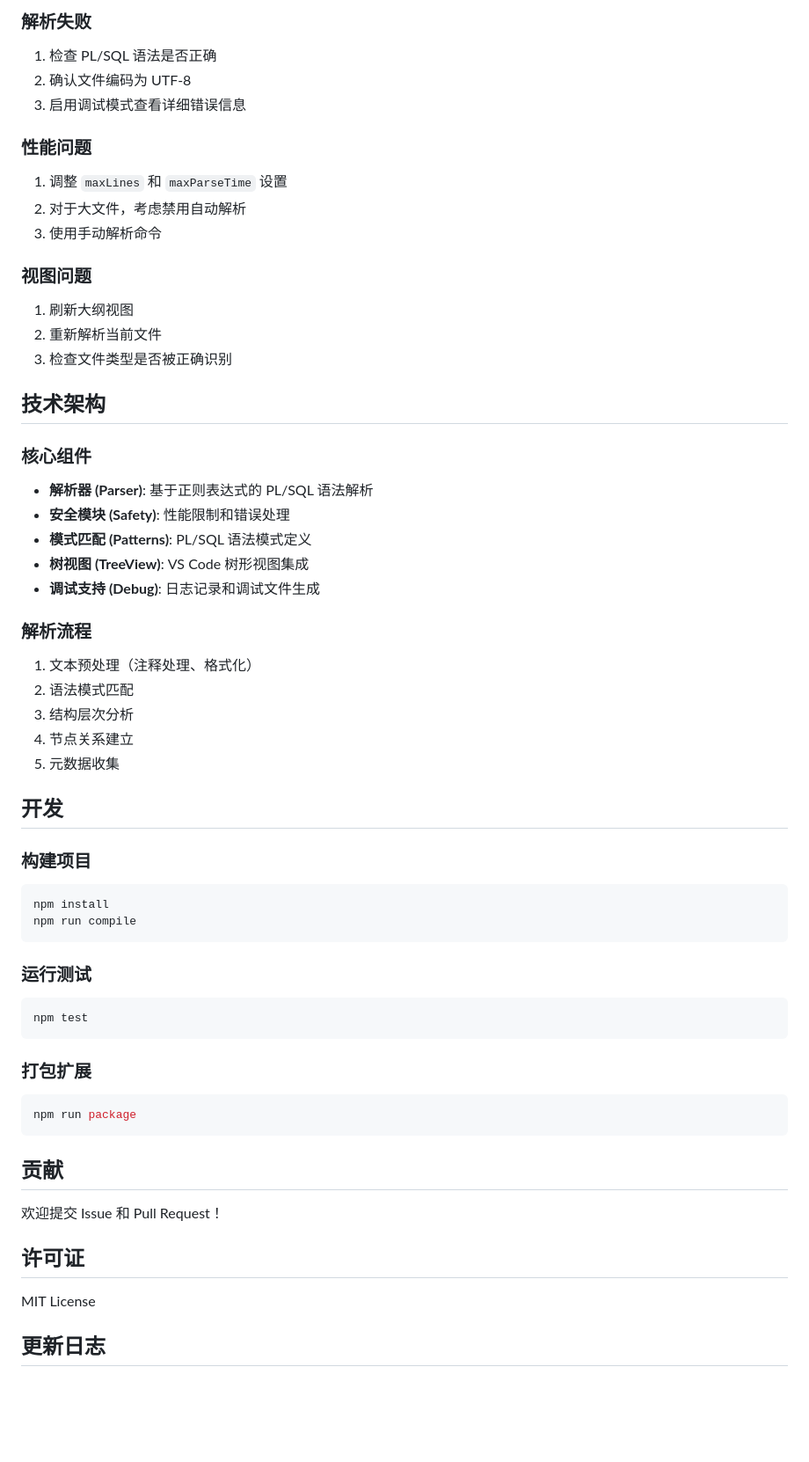
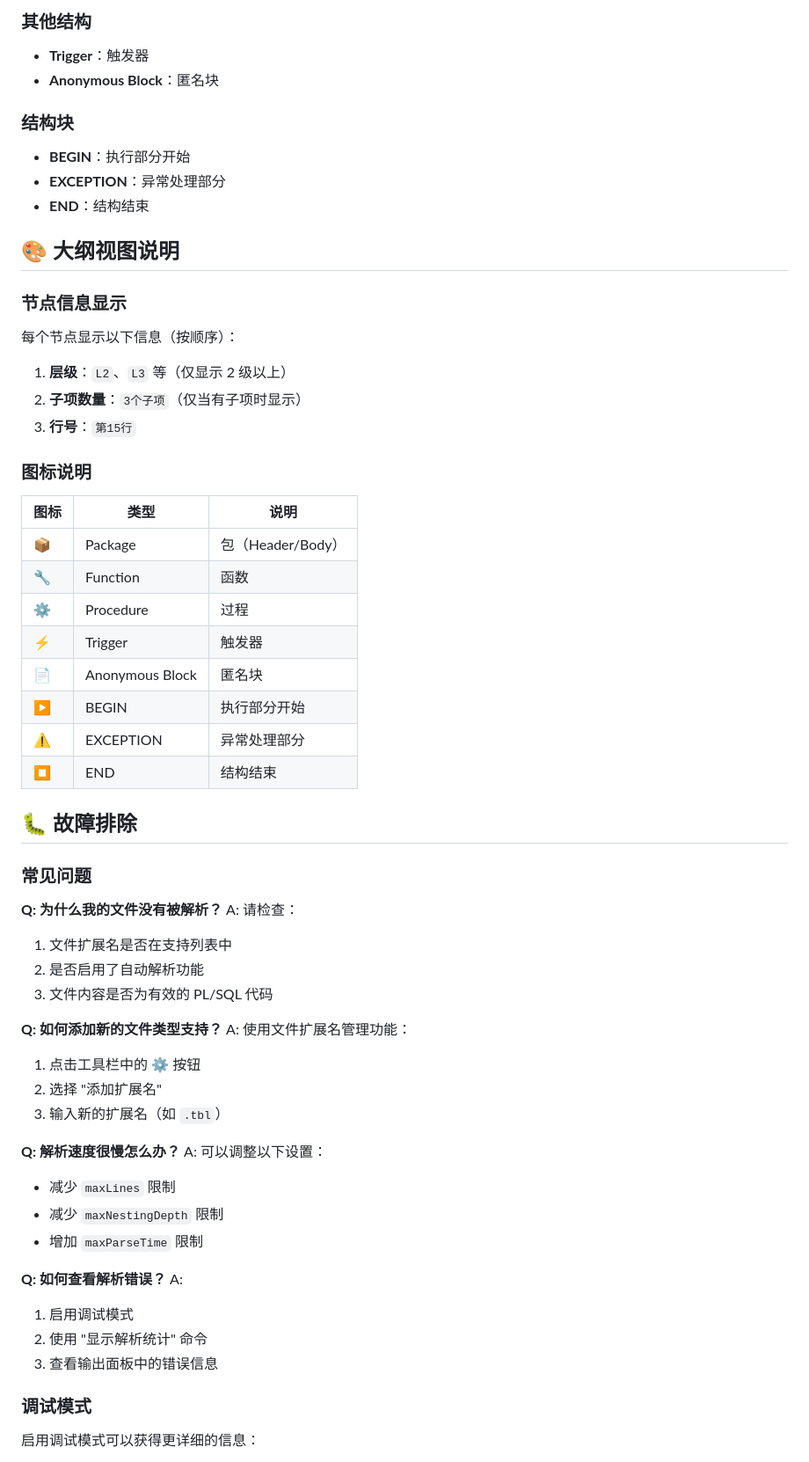
Before and after one commit to Emon9426/plsql-outline, a Markdown page: README.md, the part around the change printed below. Shown: that part at 88% size. Drawn GitHub-style; blank space fills up the shorter version.

````diff
--- a/README.md
+++ b/README.md
@@ -168,60 +189,64 @@ END my_package;
 
-### 解析失败
-1. 检查 PL/SQL 语法是否正确
-2. 确认文件编码为 UTF-8
-3. 启用调试模式查看详细错误信息
+### 其他结构
+- **Trigger**：触发器
+- **Anonymous Block**：匿名块
 
-### 性能问题
-1. 调整 `maxLines` 和 `maxParseTime` 设置
-2. 对于大文件，考虑禁用自动解析
-3. 使用手动解析命令
+### 结构块
+- **BEGIN**：执行部分开始
+- **EXCEPTION**：异常处理部分
+- **END**：结构结束
 
-### 视图问题
-1. 刷新大纲视图
-2. 重新解析当前文件
-3. 检查文件类型是否被正确识别
+## 🎨 大纲视图说明
 
-## 技术架构
+### 节点信息显示
 
-### 核心组件
-- **解析器 (Parser)**: 基于正则表达式的 PL/SQL 语法解析
-- **安全模块 (Safety)**: 性能限制和错误处理
-- **模式匹配 (Patterns)**: PL/SQL 语法模式定义
-- **树视图 (TreeView)**: VS Code 树形视图集成
-- **调试支持 (Debug)**: 日志记录和调试文件生成
+每个节点显示以下信息（按顺序）：
+1. **层级**：`L2`、`L3` 等（仅显示 2 级以上）
+2. **子项数量**：`3个子项`（仅当有子项时显示）
+3. **行号**：`第15行`
 
-### 解析流程
-1. 文本预处理（注释处理、格式化）
-2. 语法模式匹配
-3. 结构层次分析
-4. 节点关系建立
-5. 元数据收集
+### 图标说明
 
-## 开发
+| 图标 | 类型 | 说明 |
+|------|------|------|
+| 📦 | Package | 包（Header/Body） |
+| 🔧 | Function | 函数 |
+| ⚙️ | Procedure | 过程 |
+| ⚡ | Trigger | 触发器 |
+| 📄 | Anonymous Block | 匿名块 |
+| ▶️ | BEGIN | 执行部分开始 |
+| ⚠️ | EXCEPTION | 异常处理部分 |
+| ⏹️ | END | 结构结束 |
 
-### 构建项目
-```bash
-npm install
-npm run compile
-```
+## 🐛 故障排除
 
-### 运行测试
-```bash
-npm test
-```
+### 常见问题
 
-### 打包扩展
-```bash
-npm run package
-```
+**Q: 为什么我的文件没有被解析？**
+A: 请检查：
+1. 文件扩展名是否在支持列表中
+2. 是否启用了自动解析功能
+3. 文件内容是否为有效的 PL/SQL 代码
 
-## 贡献
+**Q: 如何添加新的文件类型支持？**
+A: 使用文件扩展名管理功能：
+1. 点击工具栏中的 ⚙️ 按钮
+2. 选择 "添加扩展名"
+3. 输入新的扩展名（如 `.tbl`）
 
-欢迎提交 Issue 和 Pull Request！
+**Q: 解析速度很慢怎么办？**
+A: 可以调整以下设置：
+- 减少 `maxLines` 限制
+- 减少 `maxNestingDepth` 限制
+- 增加 `maxParseTime` 限制
 
-## 许可证
+**Q: 如何查看解析错误？**
+A:
+1. 启用调试模式
+2. 使用 "显示解析统计" 命令
+3. 查看输出面板中的错误信息
 
-MIT License
+### 调试模式
 
-## 更新日志
+启用调试模式可以获得更详细的信息：
 
````
Also changed, not shown: other parts of README.md (+208 -115 lines), res/Icon.png (added), 8 other files.
